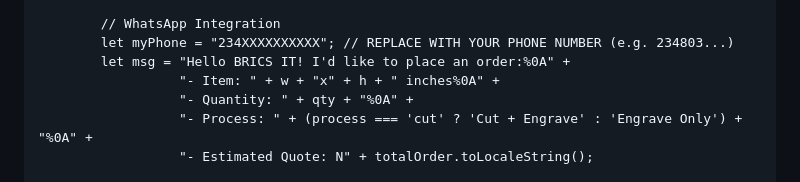
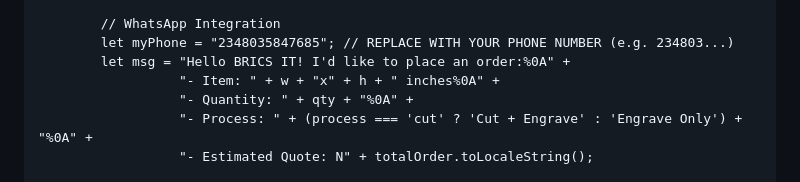
Before and after one commit to Carburnpaper/BricsitWeb, a Markdown page: README.md, the part around the change. GitHub-like rendering.

Commit message:
Change WhatsApp phone number in README
Updated WhatsApp phone number for integration.

```diff
--- a/README.md
+++ b/README.md
@@ -109,7 +109,7 @@
             document.getElementById('resultBox').style.display = "block";
 
             // WhatsApp Integration
-            let myPhone = "234XXXXXXXXXX"; // REPLACE WITH YOUR PHONE NUMBER (e.g. 234803...)
+            let myPhone = "2348035847685"; // REPLACE WITH YOUR PHONE NUMBER (e.g. 234803...)
             let msg = "Hello BRICS IT! I'd like to place an order:%0A" +
                       "- Item: " + w + "x" + h + " inches%0A" +
                       "- Quantity: " + qty + "%0A" +
```
